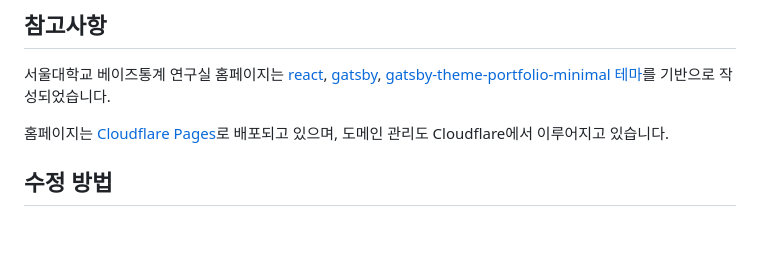
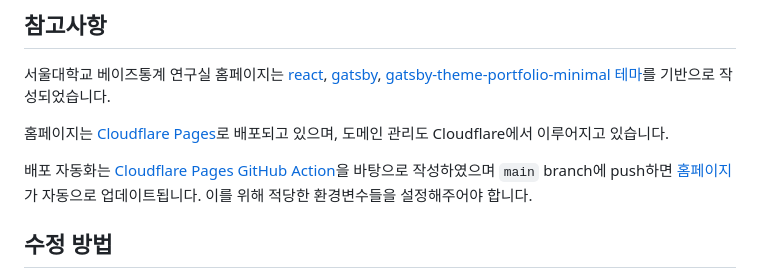
Before and after one commit to snubayes/home, a Markdown page: README.md, the part around the change. Rendered like a GitHub page; blank space fills up the shorter version.

```diff
--- a/README.md
+++ b/README.md
@@ -7,6 +7,8 @@
 서울대학교 베이즈통계 연구실 홈페이지는 [react](https://reactjs.org/), [gatsby](https://www.gatsbyjs.com/), [gatsby-theme-portfolio-minimal 테마](https://www.gatsbyjs.com/plugins/gatsby-theme-portfolio-minimal/)를 기반으로 작성되었습니다.
 
 홈페이지는 [Cloudflare Pages](https://pages.cloudflare.com)로 배포되고 있으며, 도메인 관리도 Cloudflare에서 이루어지고 있습니다.
+
+배포 자동화는 [Cloudflare Pages GitHub Action](https://github.com/cloudflare/pages-action)을 바탕으로 작성하였으며 `main` branch에 push하면 [홈페이지](https://snubayes.org)가 자동으로 업데이트됩니다. 이를 위해 적당한 환경변수들을 설정해주어야 합니다.
 
 ## 수정 방법
 
```
